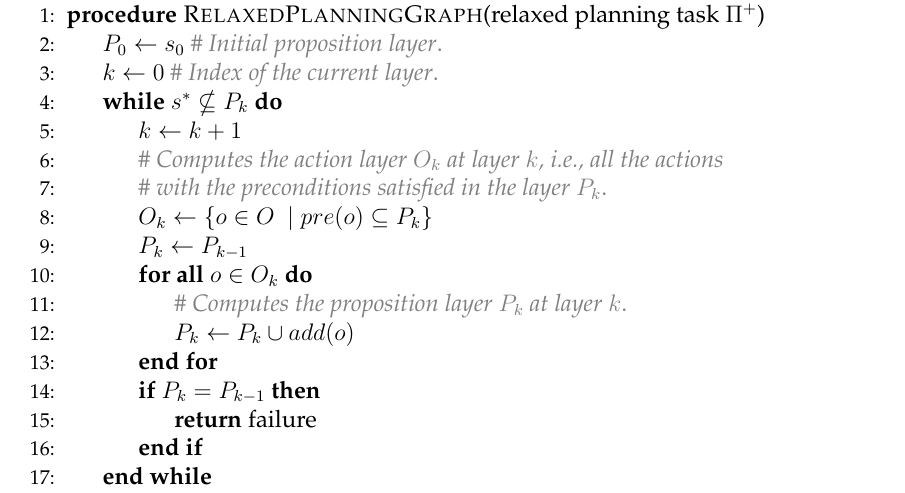
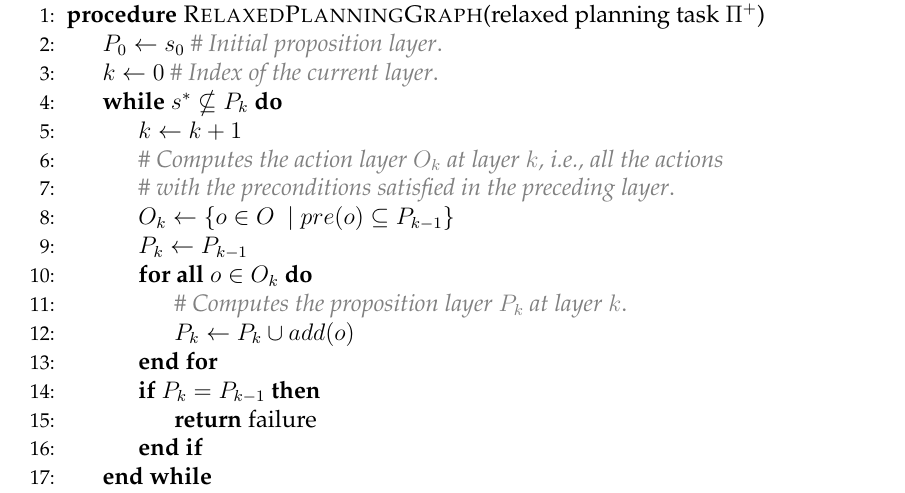
Before and after one commit to pprobst/msc-thesis, a LaTeX thesis (ppgc-diss-pprobst.tex): part of page 25 of 63, cut so that both start at the same text. Compiled offline with pdfLaTeX; a LaTeX package or settings file that is missing is left out.

Commit message:
Small fix in RPG algorithm.

```diff
--- a/ppgc-diss-pprobst.tex
+++ b/ppgc-diss-pprobst.tex
@@ -515,8 +515,8 @@ In the original implementation of the FF planner, the preferred operators prune
   \While{$s^{*} \nsubseteq P_{k}$}
     \State $k \gets k + 1$
     \State \textcolor{gray}{\# \emph{Computes the action layer $O_{k}$ at layer $k$, i.e., all the actions}}
-    \State \textcolor{gray}{\# \emph{with the preconditions satisfied in the layer $P_{k}$}.}
-    \State $O_{k} \gets \{o \in O\ \mid pre(o) \subseteq P_{k}\}$
+    \State \textcolor{gray}{\# \emph{with the preconditions satisfied in the preceding layer}.}
+    \State $O_{k} \gets \{o \in O\ \mid pre(o) \subseteq P_{k-1}\}$
     \State $P_{k} \gets P_{k-1}$
     \ForAll{$o \in O_{k}$}
       \State \textcolor{gray}{\# \emph{Computes the proposition layer $P_{k}$ at layer $k$}.}
```
